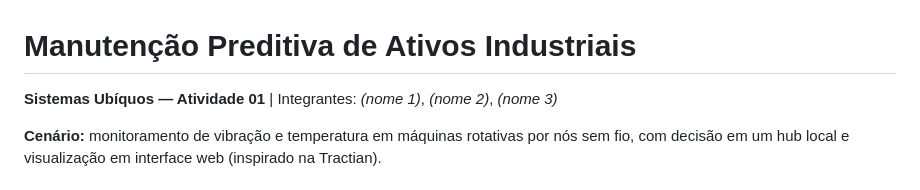
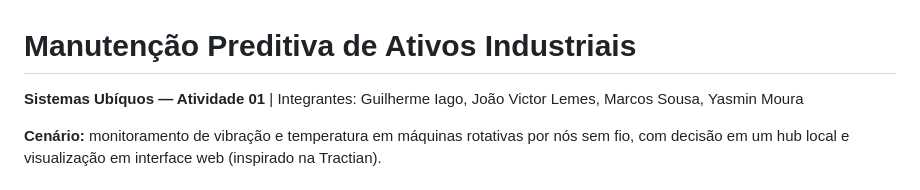
Before and after one commit to UFG-INF-SSU-2026/swifties, a Markdown page: README.md, the part around the change. GitHub-like rendering.

Commit message:
fix: ajusta nomes integrantes

```diff
--- a/README.md
+++ b/README.md
@@ -1,6 +1,6 @@
 # Manutenção Preditiva de Ativos Industriais
 
-**Sistemas Ubíquos — Atividade 01** | Integrantes: *(nome 1)*, *(nome 2)*, *(nome 3)*
+**Sistemas Ubíquos — Atividade 01** | Integrantes: Guilherme Iago, João Victor Lemes, Marcos Sousa, Yasmin Moura
 
 **Cenário:** monitoramento de vibração e temperatura em máquinas rotativas por nós sem fio, com decisão em um hub local e visualização em interface web (inspirado na Tractian).
 
```
